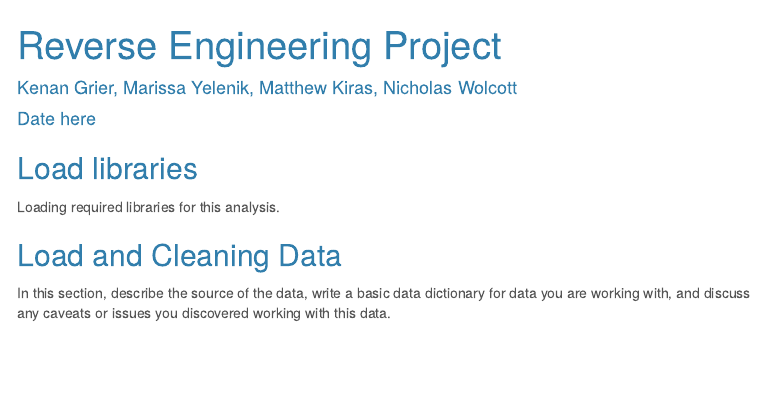
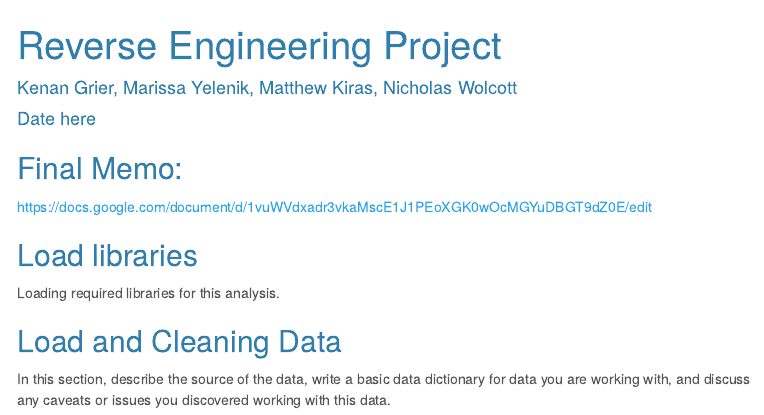
Before and after one commit to myelenik/JOUR472, an R Markdown document (major_assignments/data_analysis/data_analysis.Rmd): the page in a window 1100 px wide, from its top. Rendered offline with R 4.5, knitr and Pandoc, with nearby package versions; some code elsewhere in the file could not run offline; menus at the side of the page are left out; long lines of code are wrapped; column names are cleaned by a stand-in for the janitor package.

Commit message:
Update data_analysis.Rmd

````diff
--- a/major_assignments/data_analysis/data_analysis.Rmd
+++ b/major_assignments/data_analysis/data_analysis.Rmd
@@ -15,6 +15,10 @@ output:
 ```{r setup, include=FALSE}
 knitr::opts_chunk$set(echo = TRUE)
 ```
+
+## Final Memo:
+
+<https://docs.google.com/document/d/1vuWVdxadr3vkaMscE1J1PEoXGK0wOcMGYuDBGT9dZ0E/edit>
 
 ## Load libraries
 
````
